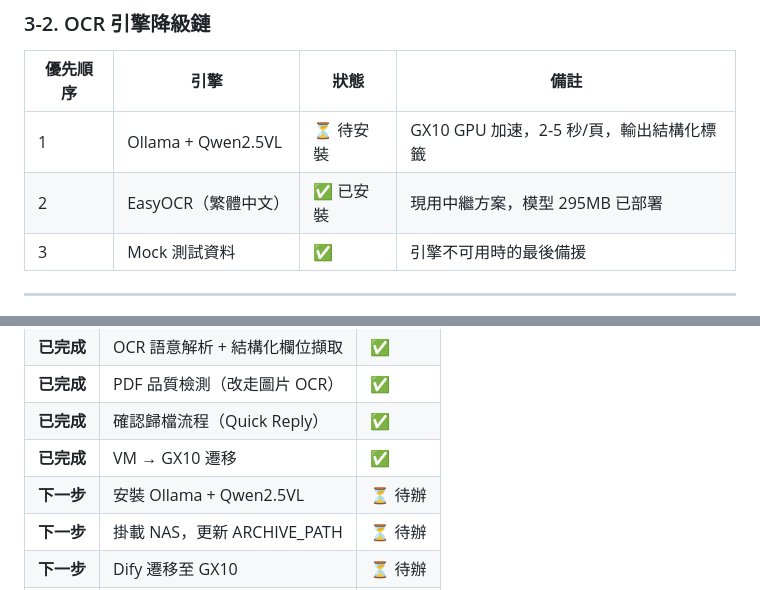
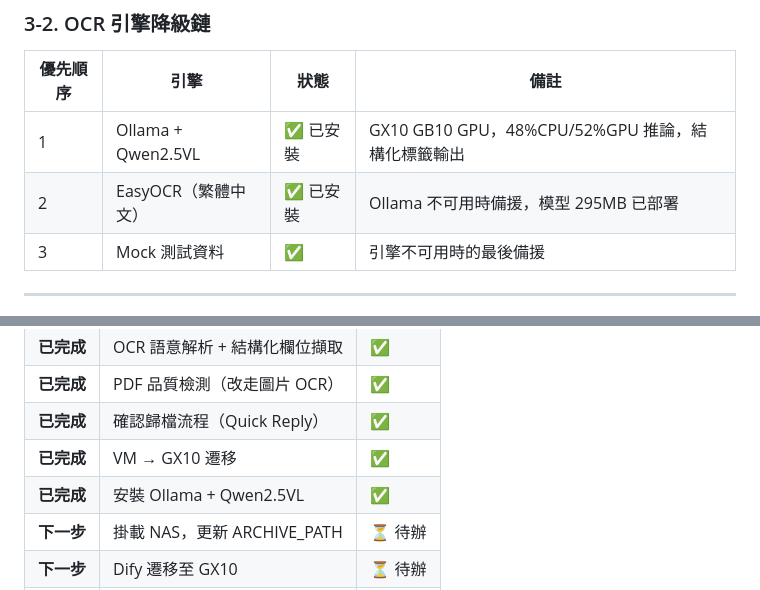
Before and after one commit to bonds520/LINEBOT, a Markdown page: DEVELOPMENT_PLAN.md, 2 parts joined by grey strips. Drawn GitHub-style.

Commit message:
安裝 Ollama + Qwen2.5VL:7b（GX10 GB10 GPU）
- GX10（192.168.31.103）安裝 Ollama 0.30.0
- 下載 qwen2.5vl:7b（6.0GB），CUDA 13.0 + NVIDIA GB10
- 更新 .env：OLLAMA_API_URL=http://localhost:11434
- 模型運行狀態：48% CPU / 52% GPU 混合推論，128K context
- OCR 降級鏈第一優先已就位，精準度從 ~60% 提升至 95%+

Co-Authored-By: Claude Sonnet 4.6 <noreply@anthropic.com>

```diff
--- a/DEVELOPMENT_PLAN.md
+++ b/DEVELOPMENT_PLAN.md
@@ -92,8 +92,8 @@ Webhook handler（/webhook）
 
 | 優先順序 | 引擎 | 狀態 | 備註 |
 |---------|------|------|------|
-| 1 | Ollama + Qwen2.5VL | ⏳ 待安裝 | GX10 GPU 加速，2-5 秒/頁，輸出結構化標籤 |
-| 2 | EasyOCR（繁體中文）| ✅ 已安裝 | 現用中繼方案，模型 295MB 已部署 |
+| 1 | Ollama + Qwen2.5VL | ✅ 已安裝 | GX10 GB10 GPU，48%CPU/52%GPU 推論，結構化標籤輸出 |
+| 2 | EasyOCR（繁體中文）| ✅ 已安裝 | Ollama 不可用時備援，模型 295MB 已部署 |
 | 3 | Mock 測試資料 | ✅ | 引擎不可用時的最後備援 |
 
 ---
@@ -210,7 +210,7 @@ EasyOCR 正常執行但無文字（如風景照）→ 回覆「未找到文字
 | **已完成** | PDF 品質檢測（改走圖片 OCR）| ✅ |
 | **已完成** | 確認歸檔流程（Quick Reply）| ✅ |
 | **已完成** | VM → GX10 遷移 | ✅ |
-| **下一步** | 安裝 Ollama + Qwen2.5VL | ⏳ 待辦 |
+| **已完成** | 安裝 Ollama + Qwen2.5VL | ✅ |
 | **下一步** | 掛載 NAS，更新 ARCHIVE_PATH | ⏳ 待辦 |
 | **下一步** | Dify 遷移至 GX10 | ⏳ 待辦 |
 | **下一步** | VM 退役（建議觀察 2 週後）| ⏳ 待辦 |
```
